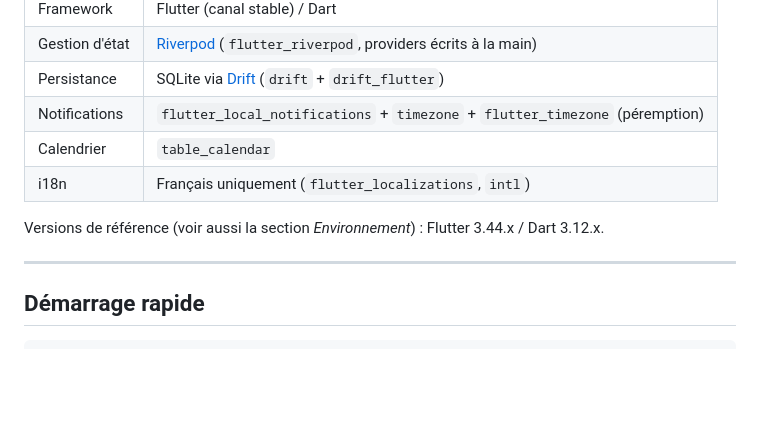
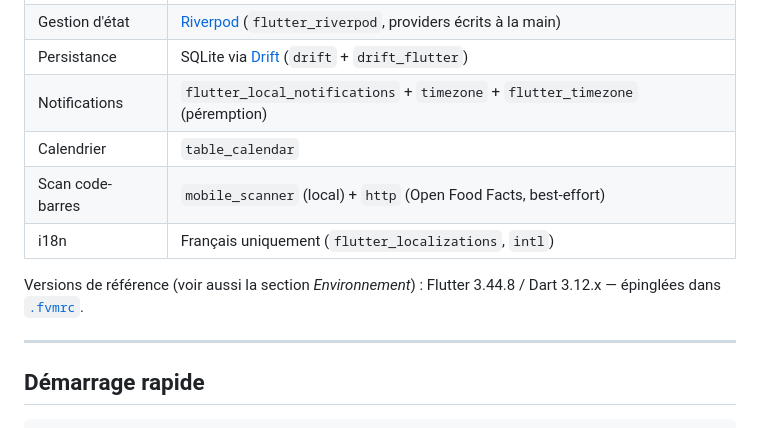
Before and after one commit to RomainY/miamo, a Markdown page: README.md, the part around one of its changes. Rendered like a GitHub page; blank space fills up the shorter version.

```diff
--- a/README.md
+++ b/README.md
@@ -20,10 +24,11 @@ non validés (les notifications ne sont configurées que pour Android).
 | Persistance | SQLite via [Drift](https://drift.simonbinder.eu) (`drift` + `drift_flutter`) |
 | Notifications | `flutter_local_notifications` + `timezone` + `flutter_timezone` (péremption) |
 | Calendrier | `table_calendar` |
+| Scan code-barres | `mobile_scanner` (local) + `http` (Open Food Facts, best-effort) |
 | i18n | Français uniquement (`flutter_localizations`, `intl`) |
 
-Versions de référence (voir aussi la section *Environnement*) : Flutter 3.44.x /
-Dart 3.12.x.
+Versions de référence (voir aussi la section *Environnement*) : Flutter 3.44.8 /
+Dart 3.12.x — épinglées dans [`.fvmrc`](.fvmrc).
 
 ---
 
```
Also changed, not shown: other parts of README.md (+31 -17 lines).
